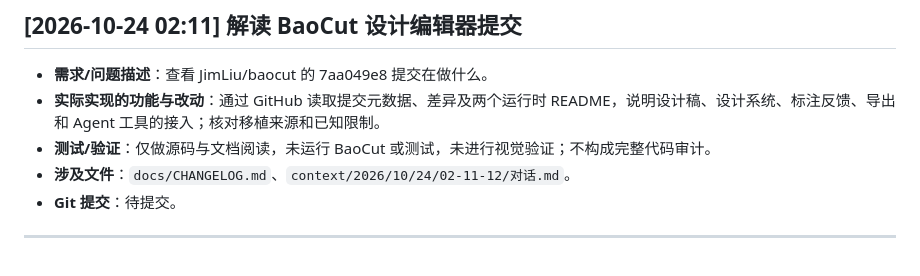
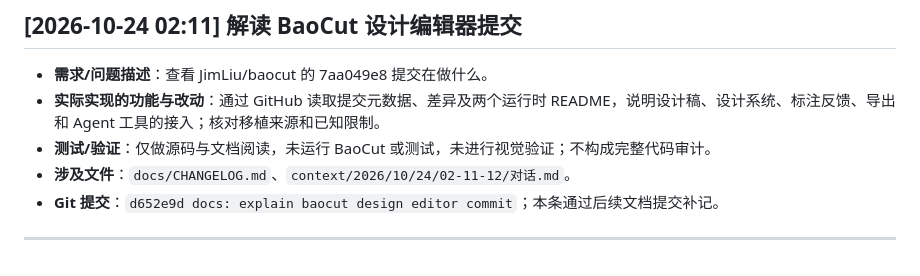
Before and after one commit to OyamaMeek/Codex-Work, a Markdown page: docs/CHANGELOG.md, the part around the change. GitHub-like rendering.

Commit message:
docs: record baocut explanation commit reference

```diff
--- a/docs/CHANGELOG.md
+++ b/docs/CHANGELOG.md
@@ -1823,6 +1823,6 @@
 - **实际实现的功能与改动**：通过 GitHub 读取提交元数据、差异及两个运行时 README，说明设计稿、设计系统、标注反馈、导出和 Agent 工具的接入；核对移植来源和已知限制。
 - **测试/验证**：仅做源码与文档阅读，未运行 BaoCut 或测试，未进行视觉验证；不构成完整代码审计。
 - **涉及文件**：`docs/CHANGELOG.md`、`context/2026/10/24/02-11-12/对话.md`。
-- **Git 提交**：待提交。
-
----
+- **Git 提交**：`d652e9d docs: explain baocut design editor commit`；本条通过后续文档提交补记。
+
+---
```
